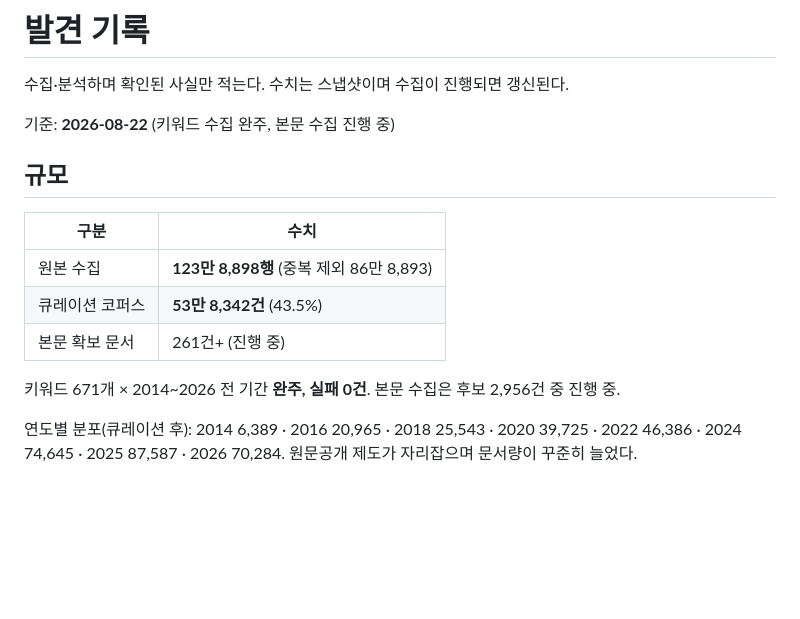
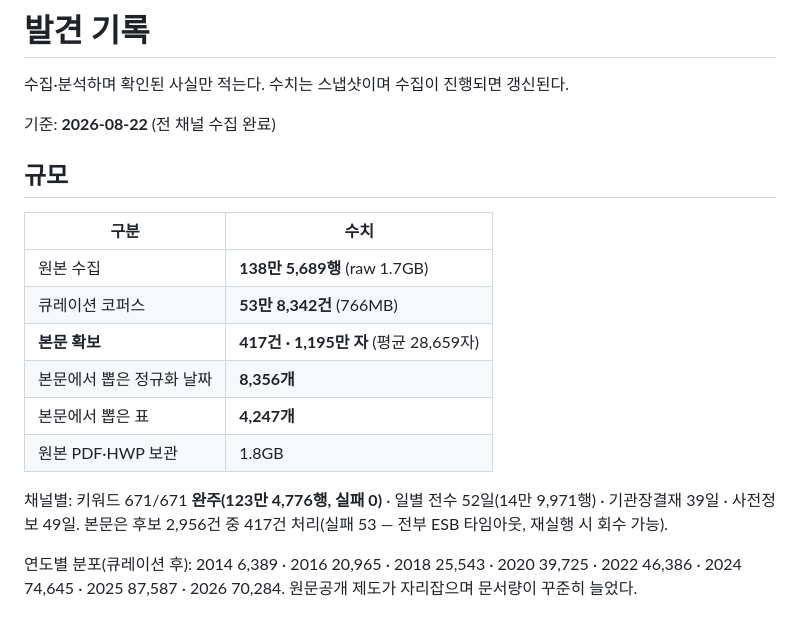
Before and after one commit to hosungseo/open-go-corpus, a Markdown page: FINDINGS.md, the part around one of its changes. GitHub-like rendering; blank space fills up the shorter version.

```diff
--- a/FINDINGS.md
+++ b/FINDINGS.md
@@ -2,17 +2,21 @@
 
 수집·분석하며 확인된 사실만 적는다. 수치는 스냅샷이며 수집이 진행되면 갱신된다.
 
-기준: **2026-08-22** (키워드 수집 완주, 본문 수집 진행 중)
+기준: **2026-08-22** (전 채널 수집 완료)
 
 ## 규모
 
 | 구분 | 수치 |
 |---|---|
-| 원본 수집 | **123만 8,898행** (중복 제외 86만 8,893) |
-| 큐레이션 코퍼스 | **53만 8,342건** (43.5%) |
-| 본문 확보 문서 | 261건+ (진행 중) |
+| 원본 수집 | **138만 5,689행** (raw 1.7GB) |
+| 큐레이션 코퍼스 | **53만 8,342건** (766MB) |
+| **본문 확보** | **417건 · 1,195만 자** (평균 28,659자) |
+| 본문에서 뽑은 정규화 날짜 | **8,356개** |
+| 본문에서 뽑은 표 | **4,247개** |
+| 원본 PDF·HWP 보관 | 1.8GB |
 
-키워드 671개 × 2014~2026 전 기간 **완주, 실패 0건**. 본문 수집은 후보 2,956건 중 진행 중.
+채널별: 키워드 671/671 **완주(123만 4,776행, 실패 0)** · 일별 전수 52일(14만 9,971행) · 기관장결재 39일 · 사전정보 49일.
+본문은 후보 2,956건 중 417건 처리(실패 53 — 전부 ESB 타임아웃, 재실행 시 회수 가능).
 
 연도별 분포(큐레이션 후): 2014 6,389 · 2016 20,965 · 2018 25,543 · 2020 39,725 · 2022 46,386 · 2024 74,645 · 2025 87,587 · 2026 70,284. 원문공개 제도가 자리잡으며 문서량이 꾸준히 늘었다.
 
```
Also changed, not shown: other parts of FINDINGS.md (+26 -7 lines).
